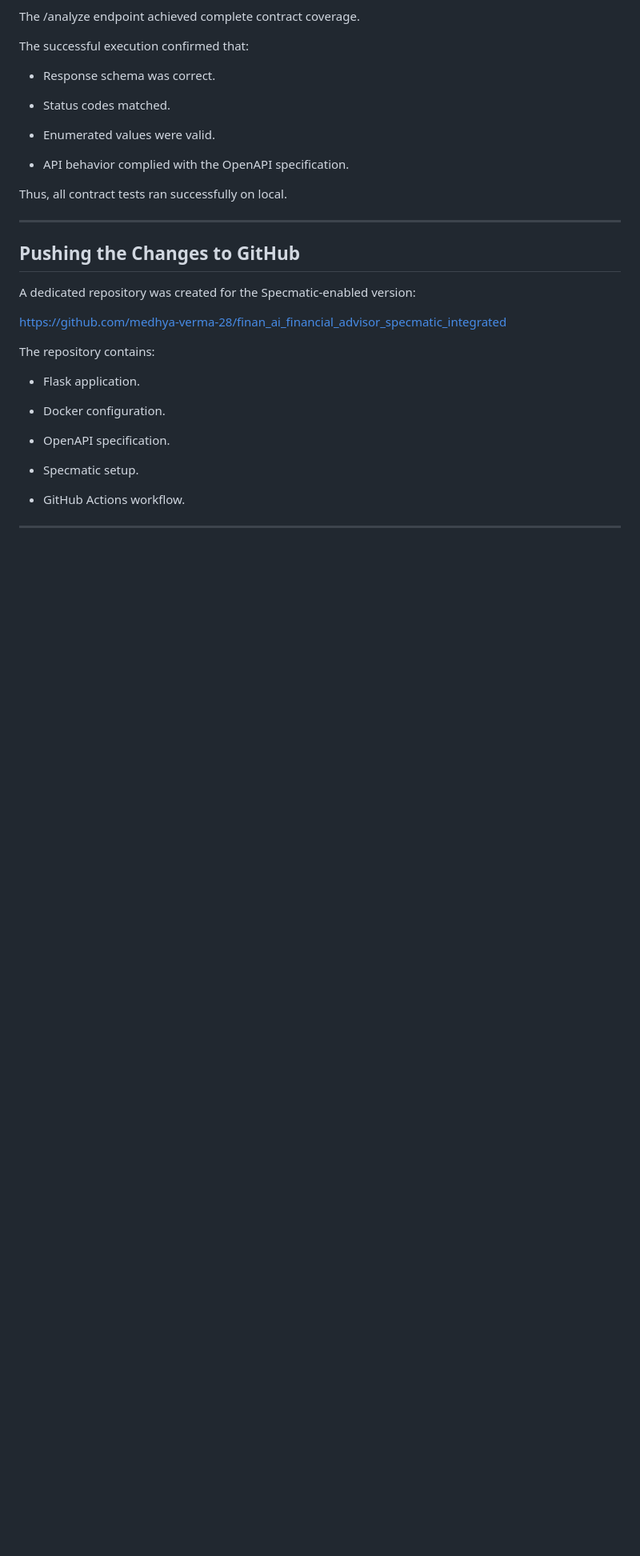
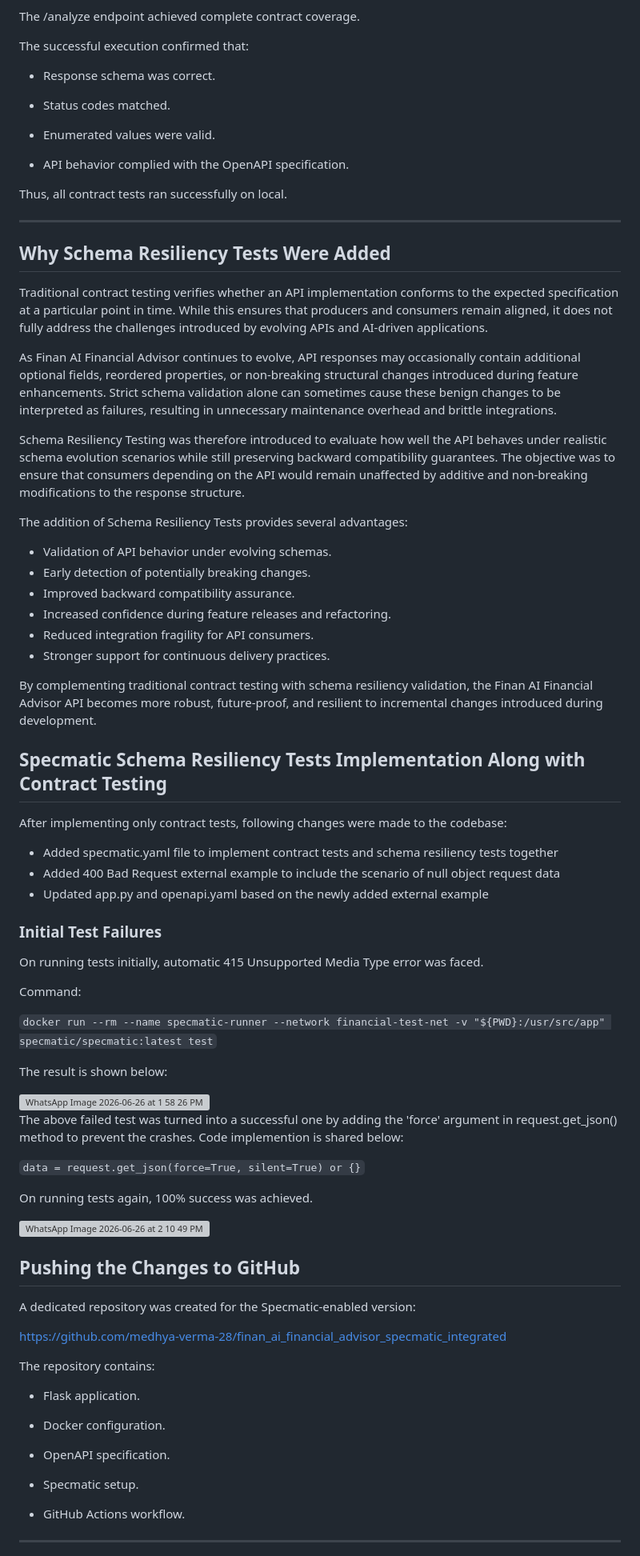
Before and after one commit to medhya-verma-28/finan_ai_financial_advisor_specmatic_integrated, a Markdown page: README.md, the part around one of its changes. Shown at 80% size. GitHub-like rendering; blank space fills up the shorter version; grey boxes are pictures that could not be loaded.

````diff
--- a/README.md
+++ b/README.md
@@ -395,6 +389,54 @@ Thus, all contract tests ran successfully on local.
 
 --------------------------------------------------------------------
 
+## Why Schema Resiliency Tests Were Added
+
+Traditional contract testing verifies whether an API implementation conforms to the expected specification at a particular point in time. While this ensures that producers and consumers remain aligned, it does not fully address the challenges introduced by evolving APIs and AI-driven applications.
+
+As Finan AI Financial Advisor continues to evolve, API responses may occasionally contain additional optional fields, reordered properties, or non-breaking structural changes introduced during feature enhancements. Strict schema validation alone can sometimes cause these benign changes to be interpreted as failures, resulting in unnecessary maintenance overhead and brittle integrations.
+
+Schema Resiliency Testing was therefore introduced to evaluate how well the API behaves under realistic schema evolution scenarios while still preserving backward compatibility guarantees. The objective was to ensure that consumers depending on the API would remain unaffected by additive and non-breaking modifications to the response structure.
+
+The addition of Schema Resiliency Tests provides several advantages:
+
+* Validation of API behavior under evolving schemas.
+* Early detection of potentially breaking changes.
+* Improved backward compatibility assurance.
+* Increased confidence during feature releases and refactoring.
+* Reduced integration fragility for API consumers.
+* Stronger support for continuous delivery practices.
+
+By complementing traditional contract testing with schema resiliency validation, the Finan AI Financial Advisor API becomes more robust, future-proof, and resilient to incremental changes introduced during development.
+
+## Specmatic Schema Resiliency Tests Implementation Along with Contract Testing
+
+After implementing only contract tests, following changes were made to the codebase:
+
+- Added specmatic.yaml file to implement contract tests and schema resiliency tests together
+- Added 400 Bad Request external example to include the scenario of null object request data
+- Updated app.py and openapi.yaml based on the newly added external example
+
+### Initial Test Failures
+
+On running tests initially, automatic 415 Unsupported Media Type error was faced.
+
+Command:
+
+```docker run --rm --name specmatic-runner --network financial-test-net -v "${PWD}:/usr/src/app" specmatic/specmatic:latest test```
+
+The result is shown below:
+
+<img width="578" height="106" alt="WhatsApp Image 2026-06-26 at 1 58 26 PM" src="https://github.com/user-attachments/assets/f6275af2-f3ae-44cc-82bc-7d62c7653784" />
+
+The above failed test was turned into a successful one by adding the 'force' argument in request.get_json() method to prevent the crashes.
+Code implemention is shared below:
+
+```data = request.get_json(force=True, silent=True) or {}```
+
+On running tests again, 100% success was achieved.
+
+<img width="648" height="91" alt="WhatsApp Image 2026-06-26 at 2 10 49 PM" src="https://github.com/user-attachments/assets/37236a7e-9871-4c2a-a7c0-582ec06801b9" />
+
 ## Pushing the Changes to GitHub
 
 A dedicated repository was created for the Specmatic-enabled version:
````
Also changed, not shown: other parts of README.md (+7 -13 lines).
